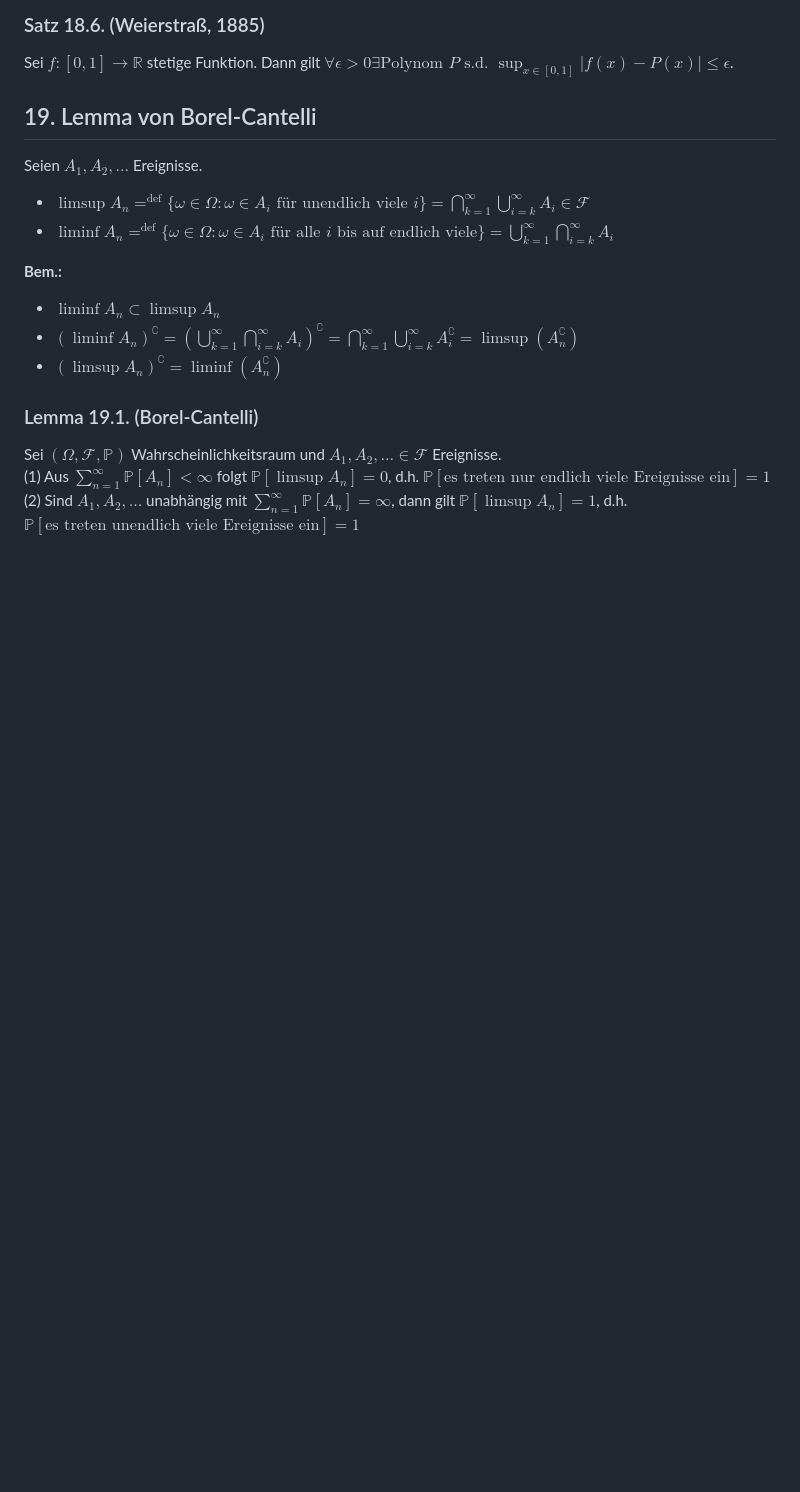
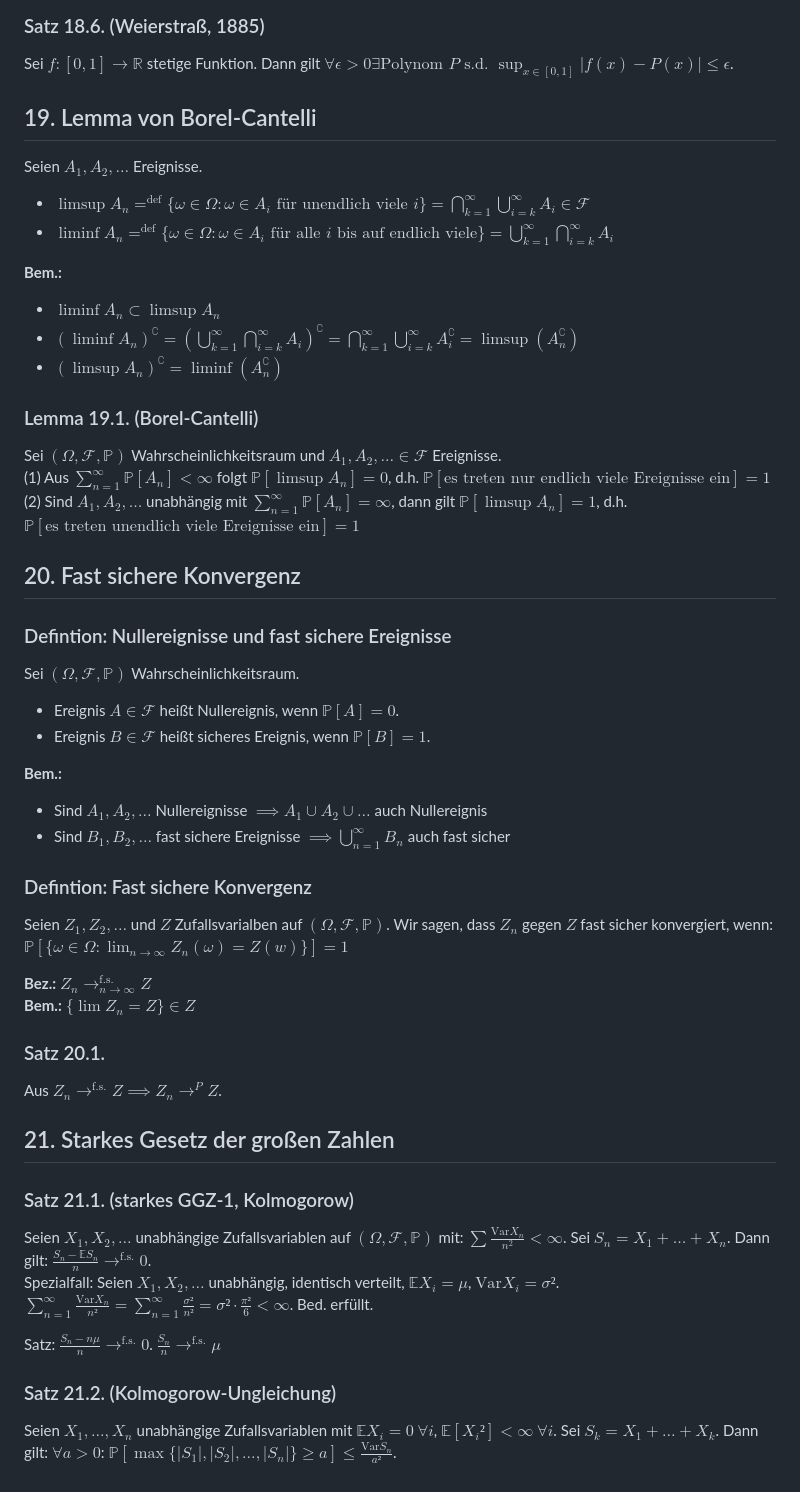
Before and after one commit to ptevrugt/ptevrugt.github.io, a Markdown page: Mathe/Vorlesungen/Stochastik.md, the part around the change. GitHub-like rendering; blank space fills up the shorter version.

Commit message:
Vorlesung 20

```diff
--- a/Mathe/Vorlesungen/Stochastik.md
+++ b/Mathe/Vorlesungen/Stochastik.md
@@ -151,3 +151,33 @@ Seien $A_1,A_2,\dots$ Ereignisse.
 Sei $(\Omega,\mathcal F,\mathbb P)$ Wahrscheinlichkeitsraum und $A_1,A_2,\dots\in\mathcal F$ Ereignisse.
 (1) Aus $\sum_{n=1}^\infty\mathbb P[A_n]<\infty$ folgt $\mathbb P[\limsup A_n] = 0$, d.h. $\mathbb P[\text{es treten nur endlich viele Ereignisse ein}]=1$
 (2) Sind $A_1,A_2,\dots$ unabhängig mit $\sum_{n=1}^\infty\mathbb P[A_n]=\infty$, dann gilt $\mathbb P[\limsup A_n]=1$, d.h. $\mathbb P[\text{es treten unendlich viele Ereignisse ein}]=1$
+
+## 20. Fast sichere Konvergenz
+### Defintion: Nullereignisse und fast sichere Ereignisse
+Sei $(\Omega,\mathcal F,\mathbb P)$ Wahrscheinlichkeitsraum.
+- Ereignis $A\in\mathcal F$ heißt Nullereignis, wenn $\mathbb P[A]=0$.
+- Ereignis $B\in\mathcal F$ heißt sicheres Ereignis, wenn $\mathbb P[B]=1$.
+
+**Bem.:**
+- Sind $A_1,A_2,\dots$ Nullereignisse $\implies A_1 \cup A_2 \cup \dots$ auch Nullereignis
+- Sind $B_1, B_2, \dots$ fast sichere Ereignisse $\implies \bigcup_{n=1}^\infty B_n$ auch fast sicher
+
+### Defintion: Fast sichere Konvergenz
+Seien $Z_1,Z_2,\dots$ und $Z$ Zufallsvarialben auf $(\Omega,\mathcal F, \mathbb P)$. Wir sagen, dass $Z_n$ gegen $Z$ fast sicher konvergiert, wenn: $\mathbb P[\{\omega\in\Omega:\lim_{n\rightarrow\infty}Z_n(\omega)=Z(w)\}]=1$
+
+**Bez.:** $Z_n\rightarrow_{n\rightarrow\infty}^\text{f.s.}Z$
+**Bem.:** $\{\lim Z_n = Z\}\in Z$
+
+### Satz 20.1.
+Aus $Z_n\rightarrow^\text{f.s.}Z \implies Z_n \rightarrow^P Z$.
+
+## 21. Starkes Gesetz der großen Zahlen
+### Satz 21.1. (starkes GGZ-1, Kolmogorow)
+Seien $X_1,X_2,\dots$ unabhängige Zufallsvariablen auf $(\Omega,\mathcal F,\mathbb P)$ mit: $\sum\frac{\text{Var}X_n}{n^2}<\infty$. Sei $S_n = X_1+\dots+X_n$. Dann gilt: $\frac{S_n-\mathbb ES_n}{n}\rightarrow^\text{f.s.}0$.
+Spezialfall: Seien $X_1,X_2,\dots$ unabhängig, identisch verteilt, $\mathbb EX_i=\mu$, $\text{Var}X_i=\sigma²$.
+$\sum_{n=1}^\infty \frac{\text{Var}X_n}{n²}=\sum_{n=1}^\infty \frac{\sigma²}{n²}=\sigma² \cdot \frac{\pi²}{6}<\infty$. Bed. erfüllt.
+
+Satz: $\frac{S_n-n\mu}{n}\rightarrow^\text{f.s.}0$. $\frac{S_n}{n}\rightarrow^\text{f.s.}\mu$
+
+### Satz 21.2. (Kolmogorow-Ungleichung)
+Seien $X_1,\dots,X_n$ unabhängige Zufallsvariablen mit $\mathbb EX_i = 0~\forall i$, $\mathbb E[X_i²]<\infty~\forall i$. Sei $S_k=X_1+\dots+X_k$. Dann gilt: $\forall a >0$: $\mathbb P[\max\{|S_1|,|S_2|,...,|S_n|\}\geq a]\leq\frac{\text{Var}S_n}{a²}$.
```
